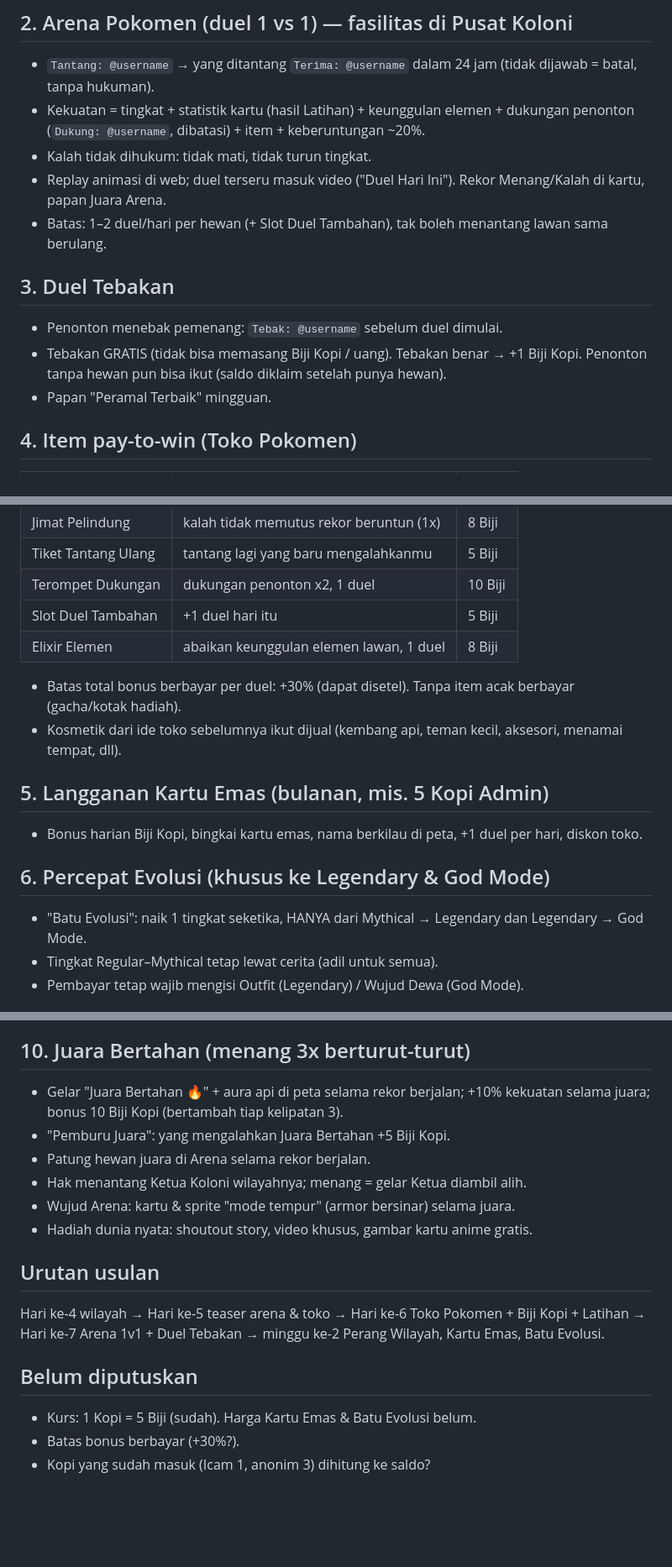
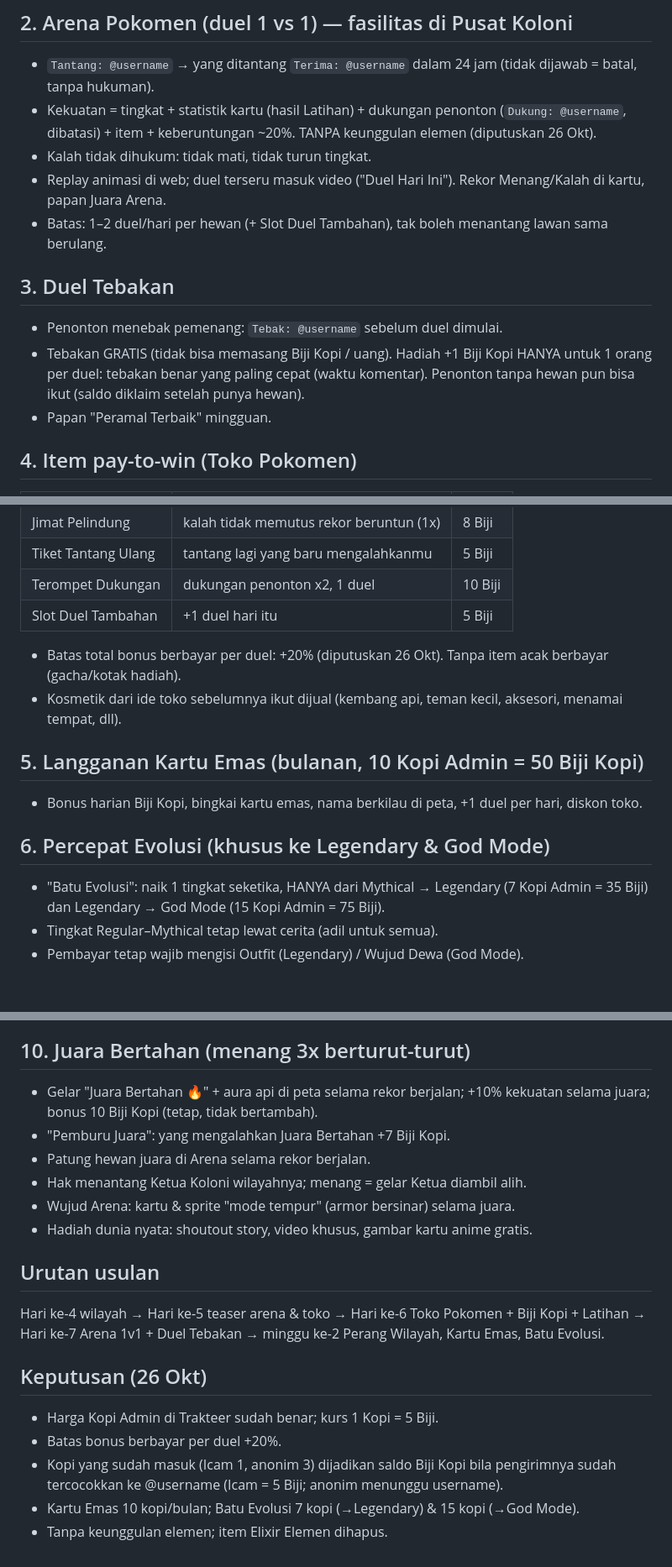
Before and after one commit to Eman-Sm/Dunia-Pokomen, a Markdown page: docs/RENCANA_ARENA_EKONOMI.md, 3 parts joined by grey strips. Shown at 84% size. GitHub-like rendering; blank space fills up the shorter version.

Commit message:
Rencana arena: keputusan harga, batas +20%, tanpa elemen, tebakan 1 pemenang
Co-Authored-By: Claude Opus 5.5 <noreply@anthropic.com>
Claude-Session: https://claude.ai/code/session_016JCUGjeN7C4fWr6wizx4Nt

```diff
--- a/docs/RENCANA_ARENA_EKONOMI.md
+++ b/docs/RENCANA_ARENA_EKONOMI.md
@@ -10,14 +10,14 @@ Dibangun bertahap SETELAH pembagian wilayah (lihat RENCANA_WILAYAH.md). Unsur pa
 
 ## 2. Arena Pokomen (duel 1 vs 1) — fasilitas di Pusat Koloni
 - `Tantang: @username` → yang ditantang `Terima: @username` dalam 24 jam (tidak dijawab = batal, tanpa hukuman).
-- Kekuatan = tingkat + statistik kartu (hasil Latihan) + keunggulan elemen + dukungan penonton (`Dukung: @username`, dibatasi) + item + keberuntungan ~20%.
+- Kekuatan = tingkat + statistik kartu (hasil Latihan) + dukungan penonton (`Dukung: @username`, dibatasi) + item + keberuntungan ~20%. TANPA keunggulan elemen (diputuskan 26 Okt).
 - Kalah tidak dihukum: tidak mati, tidak turun tingkat.
 - Replay animasi di web; duel terseru masuk video ("Duel Hari Ini"). Rekor Menang/Kalah di kartu, papan Juara Arena.
 - Batas: 1–2 duel/hari per hewan (+ Slot Duel Tambahan), tak boleh menantang lawan sama berulang.
 
 ## 3. Duel Tebakan
 - Penonton menebak pemenang: `Tebak: @username` sebelum duel dimulai.
-- Tebakan GRATIS (tidak bisa memasang Biji Kopi / uang). Tebakan benar → +1 Biji Kopi. Penonton tanpa hewan pun bisa ikut (saldo diklaim setelah punya hewan).
+- Tebakan GRATIS (tidak bisa memasang Biji Kopi / uang). Hadiah +1 Biji Kopi HANYA untuk 1 orang per duel: tebakan benar yang paling cepat (waktu komentar). Penonton tanpa hewan pun bisa ikut (saldo diklaim setelah punya hewan).
 - Papan "Peramal Terbaik" mingguan.
 
 ## 4. Item pay-to-win (Toko Pokomen)
@@ -28,15 +28,14 @@ Dibangun bertahap SETELAH pembagian wilayah (lihat RENCANA_WILAYAH.md). Unsur pa
 | Tiket Tantang Ulang | tantang lagi yang baru mengalahkanmu | 5 Biji |
 | Terompet Dukungan | dukungan penonton x2, 1 duel | 10 Biji |
 | Slot Duel Tambahan | +1 duel hari itu | 5 Biji |
-| Elixir Elemen | abaikan keunggulan elemen lawan, 1 duel | 8 Biji |
-- Batas total bonus berbayar per duel: +30% (dapat disetel). Tanpa item acak berbayar (gacha/kotak hadiah).
+- Batas total bonus berbayar per duel: +20% (diputuskan 26 Okt). Tanpa item acak berbayar (gacha/kotak hadiah).
 - Kosmetik dari ide toko sebelumnya ikut dijual (kembang api, teman kecil, aksesori, menamai tempat, dll).
 
-## 5. Langganan Kartu Emas (bulanan, mis. 5 Kopi Admin)
+## 5. Langganan Kartu Emas (bulanan, 10 Kopi Admin = 50 Biji Kopi)
 - Bonus harian Biji Kopi, bingkai kartu emas, nama berkilau di peta, +1 duel per hari, diskon toko.
 
 ## 6. Percepat Evolusi (khusus ke Legendary & God Mode)
-- "Batu Evolusi": naik 1 tingkat seketika, HANYA dari Mythical → Legendary dan Legendary → God Mode.
+- "Batu Evolusi": naik 1 tingkat seketika, HANYA dari Mythical → Legendary (7 Kopi Admin = 35 Biji) dan Legendary → God Mode (15 Kopi Admin = 75 Biji).
 - Tingkat Regular–Mythical tetap lewat cerita (adil untuk semua).
 - Pembayar tetap wajib mengisi Outfit (Legendary) / Wujud Dewa (God Mode).
 
@@ -54,8 +53,8 @@ Dibangun bertahap SETELAH pembagian wilayah (lihat RENCANA_WILAYAH.md). Unsur pa
 - Pemenang: bendera kemenangan di gapura + festival kecil.
 
 ## 10. Juara Bertahan (menang 3x berturut-turut)
-- Gelar "Juara Bertahan 🔥" + aura api di peta selama rekor berjalan; +10% kekuatan selama juara; bonus 10 Biji Kopi (bertambah tiap kelipatan 3).
-- "Pemburu Juara": yang mengalahkan Juara Bertahan +5 Biji Kopi.
+- Gelar "Juara Bertahan 🔥" + aura api di peta selama rekor berjalan; +10% kekuatan selama juara; bonus 10 Biji Kopi (tetap, tidak bertambah).
+- "Pemburu Juara": yang mengalahkan Juara Bertahan +7 Biji Kopi.
 - Patung hewan juara di Arena selama rekor berjalan.
 - Hak menantang Ketua Koloni wilayahnya; menang = gelar Ketua diambil alih.
 - Wujud Arena: kartu & sprite "mode tempur" (armor bersinar) selama juara.
@@ -64,7 +63,9 @@ Dibangun bertahap SETELAH pembagian wilayah (lihat RENCANA_WILAYAH.md). Unsur pa
 ## Urutan usulan
 Hari ke-4 wilayah → Hari ke-5 teaser arena & toko → Hari ke-6 Toko Pokomen + Biji Kopi + Latihan → Hari ke-7 Arena 1v1 + Duel Tebakan → minggu ke-2 Perang Wilayah, Kartu Emas, Batu Evolusi.
 
-## Belum diputuskan
-- Kurs: 1 Kopi = 5 Biji (sudah). Harga Kartu Emas & Batu Evolusi belum.
-- Batas bonus berbayar (+30%?).
-- Kopi yang sudah masuk (Icam 1, anonim 3) dihitung ke saldo?
+## Keputusan (26 Okt)
+- Harga Kopi Admin di Trakteer sudah benar; kurs 1 Kopi = 5 Biji.
+- Batas bonus berbayar per duel +20%.
+- Kopi yang sudah masuk (Icam 1, anonim 3) dijadikan saldo Biji Kopi bila pengirimnya sudah tercocokkan ke @username (Icam = 5 Biji; anonim menunggu username).
+- Kartu Emas 10 kopi/bulan; Batu Evolusi 7 kopi (→Legendary) & 15 kopi (→God Mode).
+- Tanpa keunggulan elemen; item Elixir Elemen dihapus.
```
